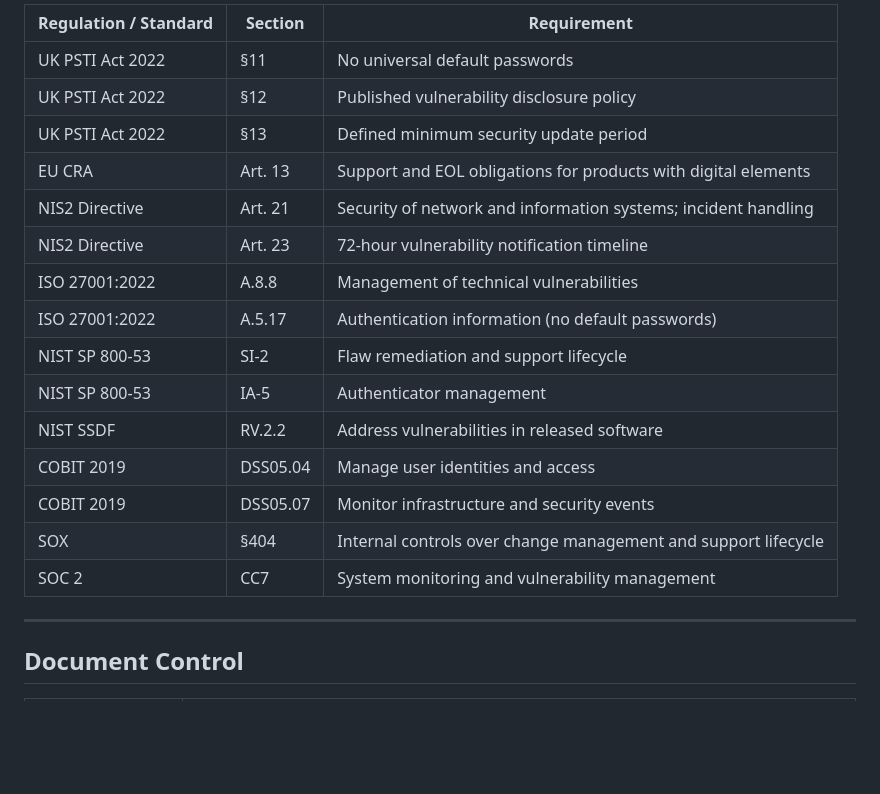
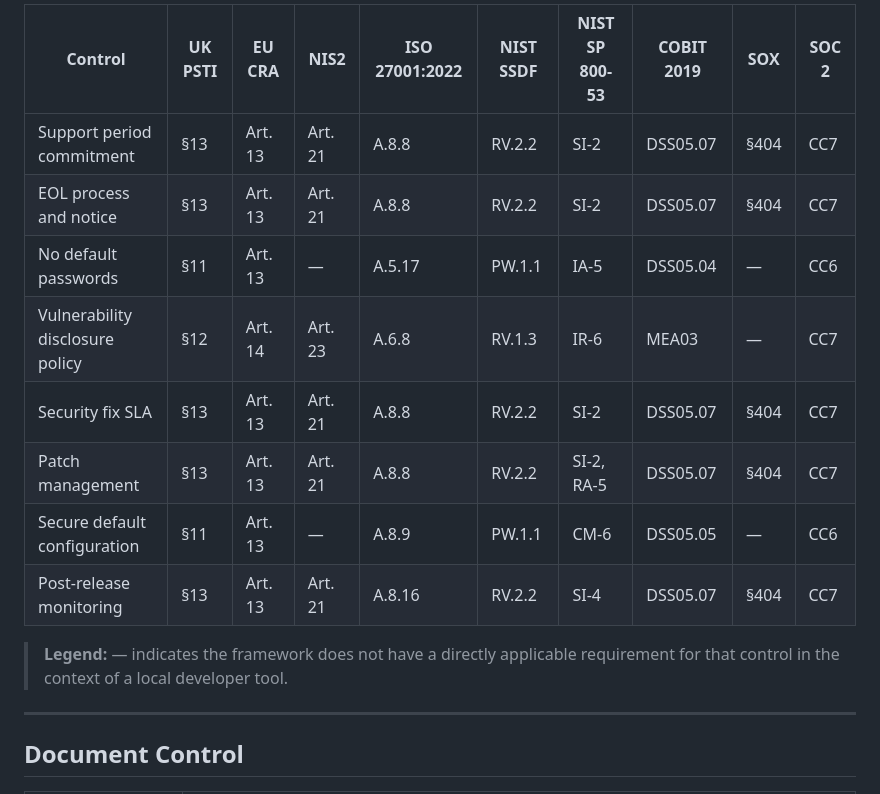
Before and after one commit to avnovikov/HotspotTriage, a Markdown page: SUPPORT.md, the part around one of its changes. Drawn GitHub-style; blank space fills up the shorter version.

```diff
--- a/SUPPORT.md
+++ b/SUPPORT.md
@@ -91,21 +114,16 @@ Telecommunications Infrastructure (PSTI) Act 2022:
 
-| Regulation / Standard | Section | Requirement |
-|---|---|---|
-| UK PSTI Act 2022 | §11 | No universal default passwords |
-| UK PSTI Act 2022 | §12 | Published vulnerability disclosure policy |
-| UK PSTI Act 2022 | §13 | Defined minimum security update period |
-| EU CRA | Art. 13 | Support and EOL obligations for products with digital elements |
-| NIS2 Directive | Art. 21 | Security of network and information systems; incident handling |
-| NIS2 Directive | Art. 23 | 72-hour vulnerability notification timeline |
-| ISO 27001:2022 | A.8.8 | Management of technical vulnerabilities |
-| ISO 27001:2022 | A.5.17 | Authentication information (no default passwords) |
-| NIST SP 800-53 | SI-2 | Flaw remediation and support lifecycle |
-| NIST SP 800-53 | IA-5 | Authenticator management |
-| NIST SSDF | RV.2.2 | Address vulnerabilities in released software |
-| COBIT 2019 | DSS05.04 | Manage user identities and access |
-| COBIT 2019 | DSS05.07 | Monitor infrastructure and security events |
-| SOX | §404 | Internal controls over change management and support lifecycle |
-| SOC 2 | CC7 | System monitoring and vulnerability management |
+| Control | UK PSTI | EU CRA | NIS2 | ISO 27001:2022 | NIST SSDF | NIST SP 800-53 | COBIT 2019 | SOX | SOC 2 |
+|---------|---------|--------|------|----------------|-----------|----------------|------------|-----|-------|
+| Support period commitment | §13 | Art. 13 | Art. 21 | A.8.8 | RV.2.2 | SI-2 | DSS05.07 | §404 | CC7 |
+| EOL process and notice | §13 | Art. 13 | Art. 21 | A.8.8 | RV.2.2 | SI-2 | DSS05.07 | §404 | CC7 |
+| No default passwords | §11 | Art. 13 | — | A.5.17 | PW.1.1 | IA-5 | DSS05.04 | — | CC6 |
+| Vulnerability disclosure policy | §12 | Art. 14 | Art. 23 | A.6.8 | RV.1.3 | IR-6 | MEA03 | — | CC7 |
+| Security fix SLA | §13 | Art. 13 | Art. 21 | A.8.8 | RV.2.2 | SI-2 | DSS05.07 | §404 | CC7 |
+| Patch management | §13 | Art. 13 | Art. 21 | A.8.8 | RV.2.2 | SI-2, RA-5 | DSS05.07 | §404 | CC7 |
+| Secure default configuration | §11 | Art. 13 | — | A.8.9 | PW.1.1 | CM-6 | DSS05.05 | — | CC6 |
+| Post-release monitoring | §13 | Art. 13 | Art. 21 | A.8.16 | RV.2.2 | SI-4 | DSS05.07 | §404 | CC7 |
+
+> **Legend:** — indicates the framework does not have a directly applicable requirement for that control in the context of a local developer tool.
 
 ---
 
```
Also changed, not shown: other parts of SUPPORT.md (+59 -36 lines).
